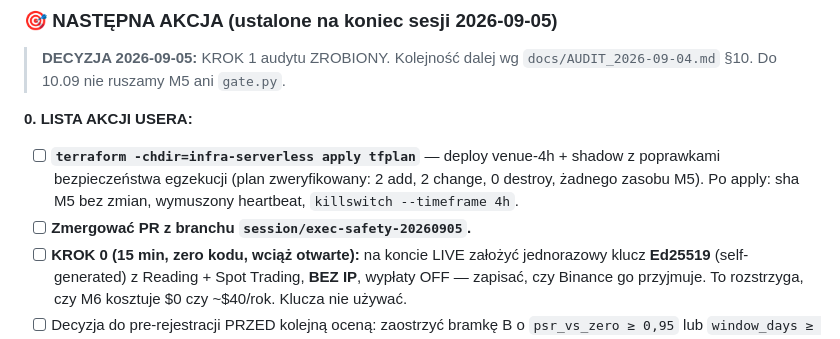
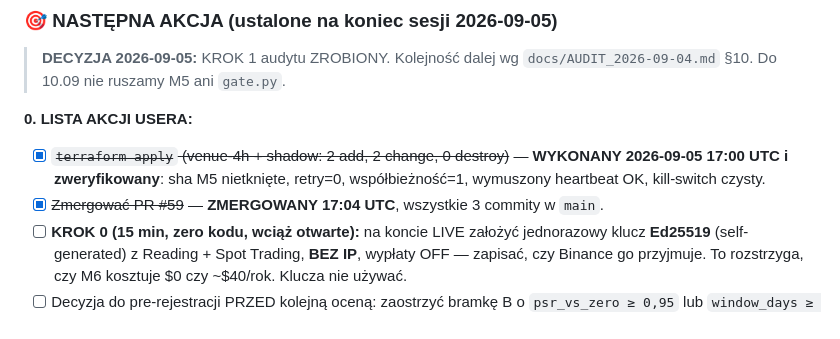
Before and after one commit to KrisRz/TradePulse.AI, a Markdown page: plan.md, the part around the change. Rendered like a GitHub page.

Commit message:
📌 plan.md: odhaczenie apply i merge PR #59 (3 linie księgowości po sesji)
Deploy wykonany 2026-09-05 17:00 UTC i zweryfikowany, PR #59 zmergowany 17:04 —
lista akcji usera zaktualizowana, żeby następna sesja nie zaczynała od zadania,
które jest już zrobione. Zero zmian w kodzie.

Co-Authored-By: Claude Opus 5 (1M context) <noreply@anthropic.com>
Claude-Session: https://claude.ai/code/session_01MJ4ML3jRxCCkvAo5DK2qKq

```diff
--- a/plan.md
+++ b/plan.md
@@ -273,11 +273,10 @@ Zmierzone po kursach BNB z chwili każdego filla:
 > `docs/AUDIT_2026-09-04.md` §10. Do 10.09 nie ruszamy M5 ani `gate.py`.
 
 **0. LISTA AKCJI USERA:**
-- [ ] **`terraform -chdir=infra-serverless apply tfplan`** — deploy venue-4h +
-      shadow z poprawkami bezpieczeństwa egzekucji (plan zweryfikowany: 2 add,
-      2 change, 0 destroy, żadnego zasobu M5). Po apply: sha M5 bez zmian,
-      wymuszony heartbeat, `killswitch --timeframe 4h`.
-- [ ] **Zmergować PR z branchu `session/exec-safety-20260905`.**
+- [x] ~~`terraform apply` (venue-4h + shadow: 2 add, 2 change, 0 destroy)~~ —
+      **WYKONANY 2026-09-05 17:00 UTC i zweryfikowany**: sha M5 nietknięte,
+      retry=0, współbieżność=1, wymuszony heartbeat OK, kill-switch czysty.
+- [x] ~~Zmergować PR #59~~ — **ZMERGOWANY 17:04 UTC**, wszystkie 3 commity w `main`.
 - [ ] **KROK 0 (15 min, zero kodu, wciąż otwarte):** na koncie LIVE założyć
       jednorazowy klucz **Ed25519** (self-generated) z Reading + Spot Trading,
       **BEZ IP**, wypłaty OFF — zapisać, czy Binance go przyjmuje. To rozstrzyga,
```
